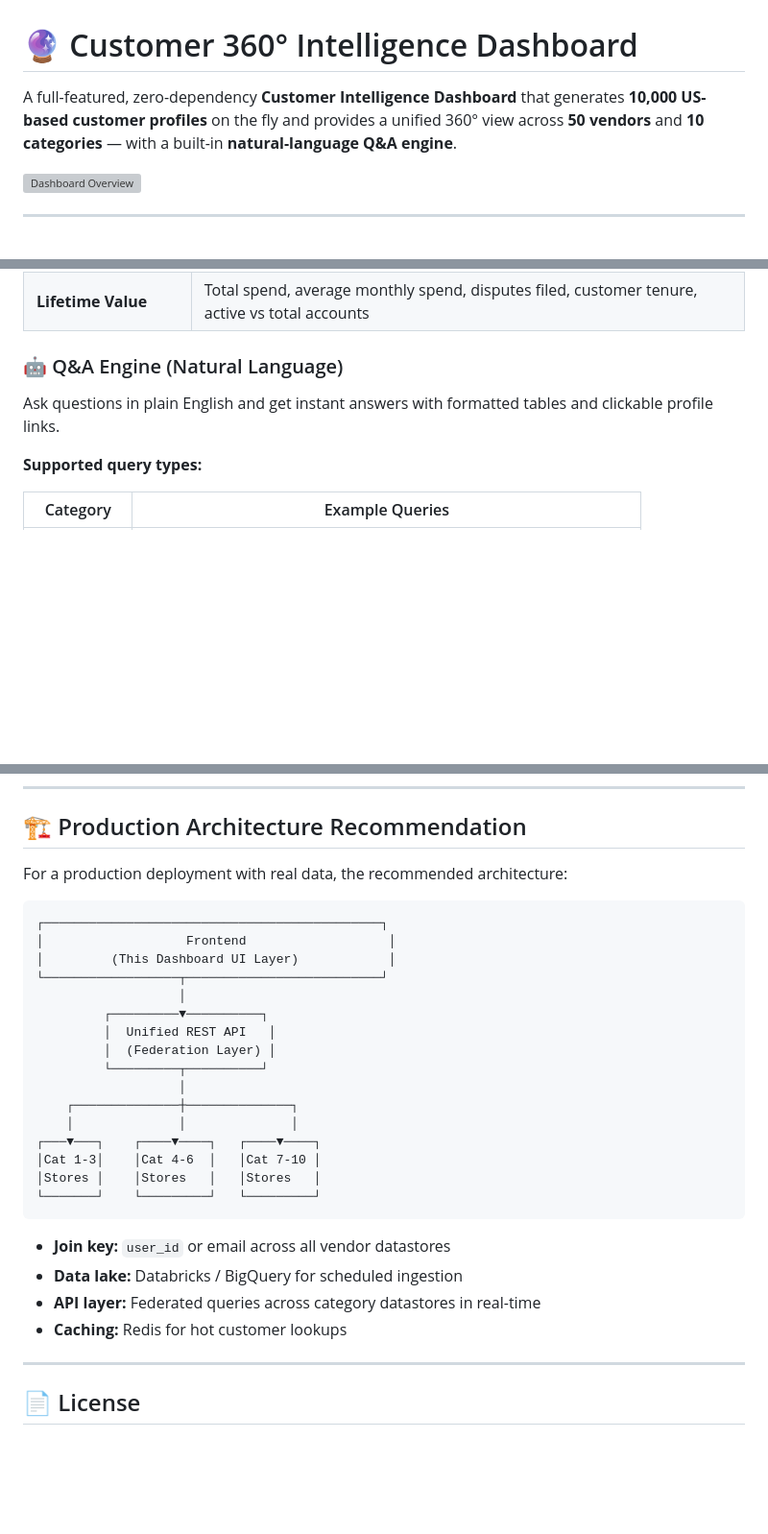
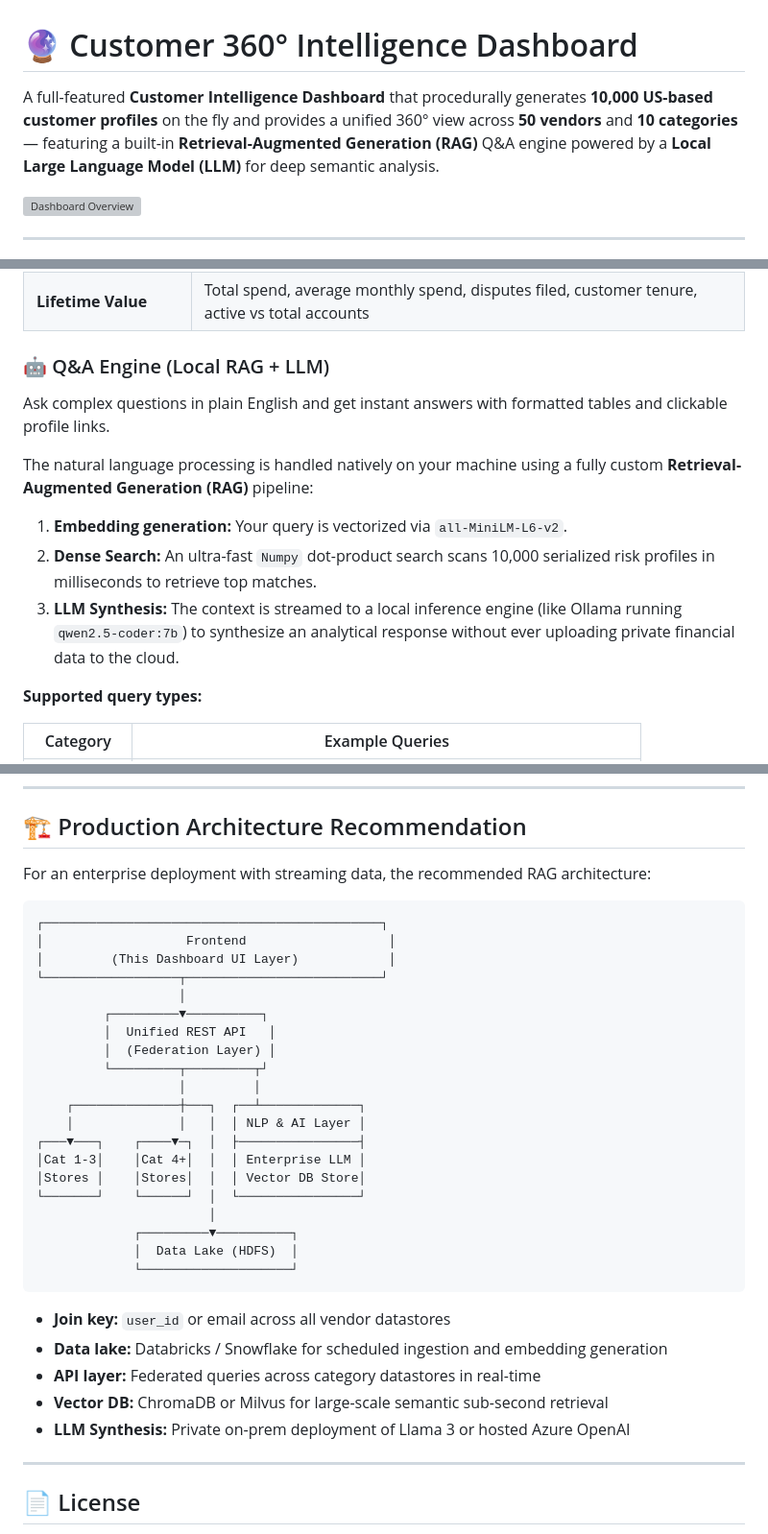
Before and after one commit to babureddynangi/Userdashboard, a Markdown page: README.md, 3 parts joined by grey strips. Shown at 96% size. GitHub-like rendering; blank space fills up the shorter version; grey boxes are pictures that could not be loaded.

Commit message:
docs: prominently feature RAG, LLM, and Vector Store terminology in README

````diff
--- a/README.md
+++ b/README.md
@@ -1,6 +1,6 @@
 # 🔮 Customer 360° Intelligence Dashboard
 
-A full-featured, zero-dependency **Customer Intelligence Dashboard** that generates **10,000 US-based customer profiles** on the fly and provides a unified 360° view across **50 vendors** and **10 categories** — with a built-in **natural-language Q&A engine**.
+A full-featured **Customer Intelligence Dashboard** that procedurally generates **10,000 US-based customer profiles** on the fly and provides a unified 360° view across **50 vendors** and **10 categories** — featuring a built-in **Retrieval-Augmented Generation (RAG)** Q&A engine powered by a **Local Large Language Model (LLM)** for deep semantic analysis.
 
 ![Dashboard Overview](screenshots/overview.png)
 
@@ -33,8 +33,13 @@ A full-featured, zero-dependency **Customer Intelligence Dashboard** that genera
 | **Vendor Relationships** | All vendor cards grouped by category with status indicators |
 | **Lifetime Value** | Total spend, average monthly spend, disputes filed, customer tenure, active vs total accounts |
 
-### 🤖 Q&A Engine (Natural Language)
-Ask questions in plain English and get instant answers with formatted tables and clickable profile links.
+### 🤖 Q&A Engine (Local RAG + LLM)
+Ask complex questions in plain English and get instant answers with formatted tables and clickable profile links.
+
+The natural language processing is handled natively on your machine using a fully custom **Retrieval-Augmented Generation (RAG)** pipeline:
+1. **Embedding generation:** Your query is vectorized via `all-MiniLM-L6-v2`.
+2. **Dense Search:** An ultra-fast `Numpy` dot-product search scans 10,000 serialized risk profiles in milliseconds to retrieve top matches.
+3. **LLM Synthesis:** The context is streamed to a local inference engine (like Ollama running `qwen2.5-coder:7b`) to synthesize an analytical response without ever uploading private financial data to the cloud.
 
 **Supported query types:**
 
@@ -171,7 +176,7 @@ Customer
 
 ## 🏗️ Production Architecture Recommendation
 
-For a production deployment with real data, the recommended architecture:
+For an enterprise deployment with streaming data, the recommended RAG architecture:
 
 ```
 ┌─────────────────────────────────────────────┐
@@ -182,20 +187,25 @@ For a production deployment with real data, the recommended architecture:
          ┌─────────▼──────────┐
          │  Unified REST API   │
          │  (Federation Layer) │
-         └─────────┬──────────┘
-                   │
-    ┌──────────────┼──────────────┐
-    │              │              │
-┌───▼───┐    ┌────▼────┐   ┌────▼────┐
-│Cat 1-3│    │Cat 4-6  │   │Cat 7-10 │
-│Stores │    │Stores   │   │Stores   │
-└───────┘    └─────────┘   └─────────┘
+         └─────────┬─────────┬┘
+                   │         │
+    ┌──────────────┼───┐  ┌──┴─────────────┐
+    │              │   │  │ NLP & AI Layer │
+┌───▼───┐    ┌────▼─┐  │  ├────────────────┤
+│Cat 1-3│    │Cat 4+│  │  │ Enterprise LLM │
+│Stores │    │Stores│  │  │ Vector DB Store│
+└───────┘    └──────┘  │  └────────────────┘
+                       │
+             ┌─────────▼──────────┐
+             │  Data Lake (HDFS)  │
+             └────────────────────┘
 ```
 
 - **Join key:** `user_id` or email across all vendor datastores
-- **Data lake:** Databricks / BigQuery for scheduled ingestion
+- **Data lake:** Databricks / Snowflake for scheduled ingestion and embedding generation
 - **API layer:** Federated queries across category datastores in real-time
-- **Caching:** Redis for hot customer lookups
+- **Vector DB:** ChromaDB or Milvus for large-scale semantic sub-second retrieval
+- **LLM Synthesis:** Private on-prem deployment of Llama 3 or hosted Azure OpenAI
 
 ---
 
````
